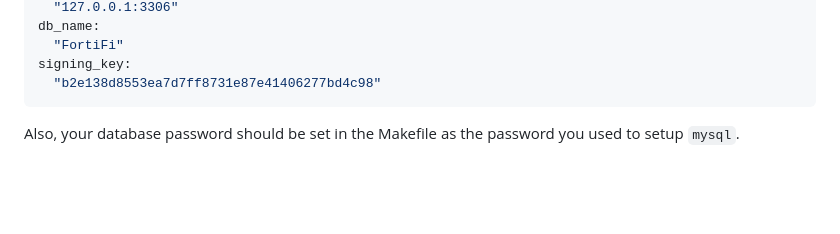
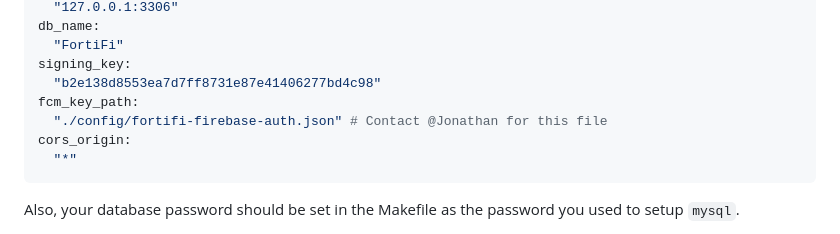
Before and after one commit to aedifex/FortiFi, a Markdown page: server/Development.md, the part around the change. Rendered like a GitHub page; blank space fills up the shorter version.

Commit message:
Update development documentation

````diff
--- a/server/Development.md
+++ b/server/Development.md
@@ -80,6 +80,10 @@ db_name:
   "FortiFi"
 signing_key:
   "b2e138d8553ea7d7ff8731e87e41406277bd4c98"
+fcm_key_path:
+  "./config/fortifi-firebase-auth.json" # Contact @Jonathan for this file
+cors_origin:
+  "*"
 ```
 
 Also, your database password should be set in the Makefile as the password you used to setup `mysql`.
````
